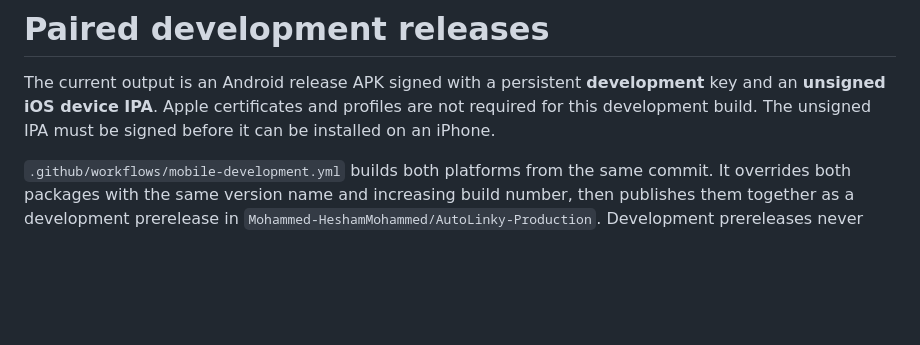
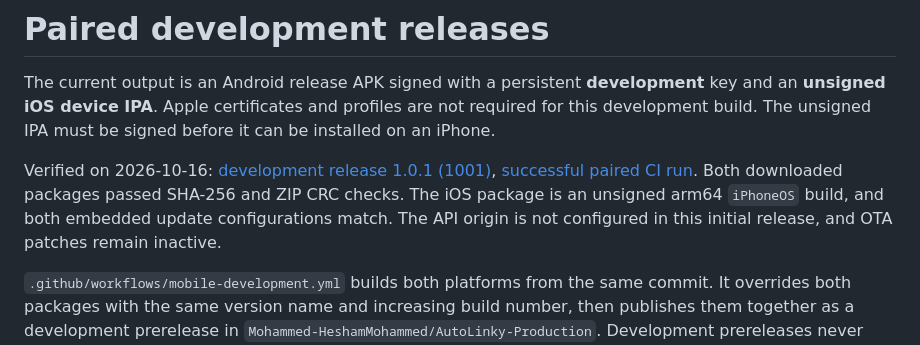
Before and after one commit to Mohammed-HeshamMohammed/AutoLinky-Production, a Markdown page: frontend-v2/client/MOBILE_RELEASES.md, the part around the change. GitHub-like rendering; blank space fills up the shorter version.

Commit message:
docs: record paired development installers and deferred signing

```diff
--- a/frontend-v2/client/MOBILE_RELEASES.md
+++ b/frontend-v2/client/MOBILE_RELEASES.md
@@ -1,6 +1,8 @@
 # Paired development releases
 
 The current output is an Android release APK signed with a persistent **development** key and an **unsigned iOS device IPA**. Apple certificates and profiles are not required for this development build. The unsigned IPA must be signed before it can be installed on an iPhone.
+
+Verified on 2026-10-16: [development release 1.0.1 (1001)](https://github.com/Mohammed-HeshamMohammed/AutoLinky-Production/releases/tag/development-v1.0.1%2B1001), [successful paired CI run](https://github.com/Mohammed-HeshamMohammed/AutoLinky-Production/actions/runs/38815276584). Both downloaded packages passed SHA-256 and ZIP CRC checks. The iOS package is an unsigned arm64 `iPhoneOS` build, and both embedded update configurations match. The API origin is not configured in this initial release, and OTA patches remain inactive.
 
 `.github/workflows/mobile-development.yml` builds both platforms from the same commit. It overrides both packages with the same version name and increasing build number, then publishes them together as a development prerelease in `Mohammed-HeshamMohammed/AutoLinky-Production`. Development prereleases never become the production/latest release.
 
```
Also changed, not shown: frontend-v2/client/IOS_BUILD.md (+3 -1 lines).
